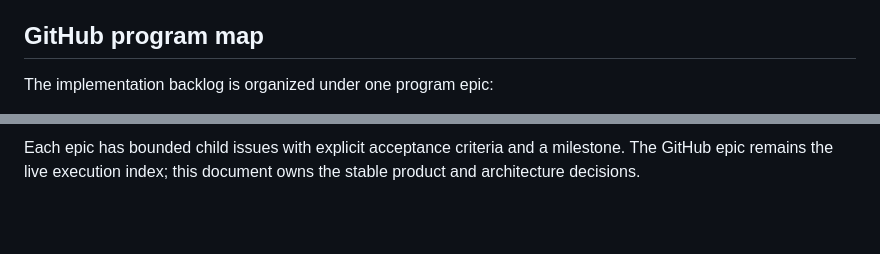
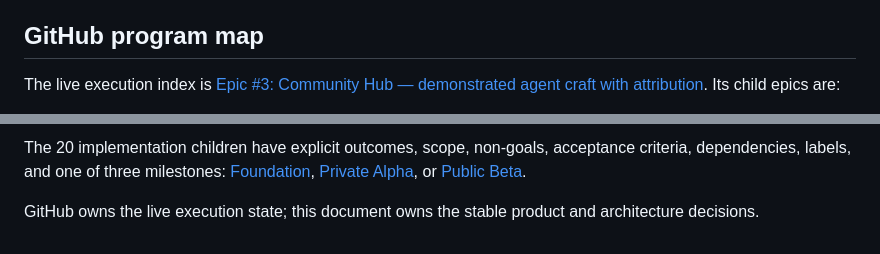
Before and after one commit to lbliii/showrun, a Markdown page: docs/community-hub-plan.md, 2 parts joined by grey strips. Drawn GitHub-style; blank space fills up the shorter version.

Commit message:
Link the Community Hub backlog

```diff
--- a/docs/community-hub-plan.md
+++ b/docs/community-hub-plan.md
@@ -380,5 +380,7 @@ Exit criteria:
 
 ## GitHub program map
 
-The implementation backlog is organized under one program epic:
+The live execution index is
+[Epic #3: Community Hub — demonstrated agent craft with attribution](https://github.com/lbliii/showrun/issues/3).
+Its child epics are:
 
@@ -390,4 +392,9 @@ The implementation backlog is organized under one program epic:
 
-Each epic has bounded child issues with explicit acceptance criteria and a
-milestone. The GitHub epic remains the live execution index; this document owns
-the stable product and architecture decisions.
+The 20 implementation children have explicit outcomes, scope, non-goals,
+acceptance criteria, dependencies, labels, and one of three milestones:
+[Foundation](https://github.com/lbliii/showrun/milestone/2),
+[Private Alpha](https://github.com/lbliii/showrun/milestone/1), or
+[Public Beta](https://github.com/lbliii/showrun/milestone/3).
+
+GitHub owns the live execution state; this document owns the stable product and
+architecture decisions.
```
Also changed, not shown: other parts of docs/community-hub-plan.md (+5 -5 lines).
